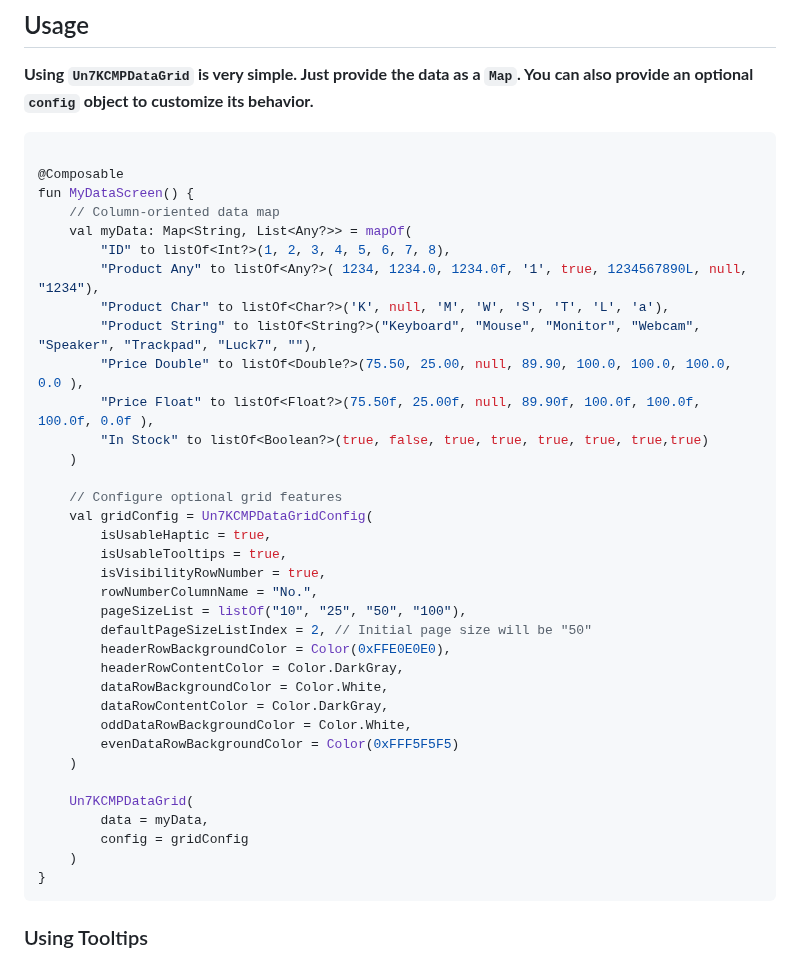
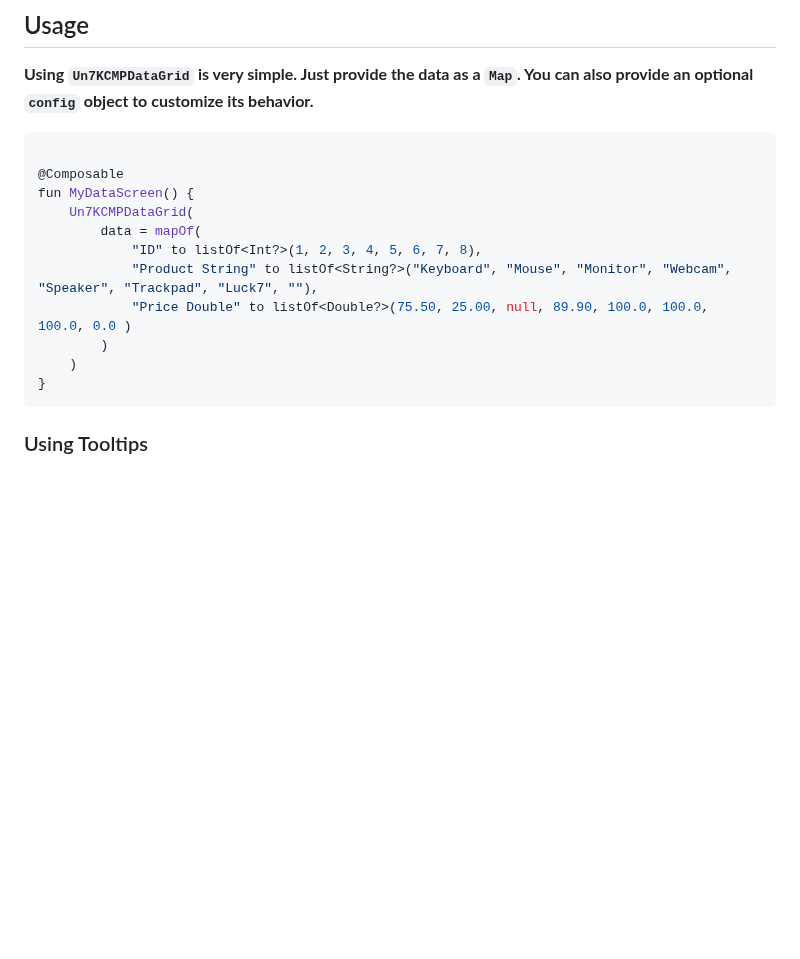
Before and after one commit to unchil/ComposeDataGrid, a Markdown page: README.md, the part around the change. Rendered like a GitHub page; blank space fills up the shorter version.

Commit message:
Initial commit:

````diff
--- a/README.md
+++ b/README.md
@@ -195,36 +195,12 @@ kotlin {
 
 @Composable
 fun MyDataScreen() {
-    // Column-oriented data map
-    val myData: Map<String, List<Any?>> = mapOf(
-        "ID" to listOf<Int?>(1, 2, 3, 4, 5, 6, 7, 8),
-        "Product Any" to listOf<Any?>( 1234, 1234.0, 1234.0f, '1', true, 1234567890L, null, "1234"),
-        "Product Char" to listOf<Char?>('K', null, 'M', 'W', 'S', 'T', 'L', 'a'),
-        "Product String" to listOf<String?>("Keyboard", "Mouse", "Monitor", "Webcam", "Speaker", "Trackpad", "Luck7", ""),
-        "Price Double" to listOf<Double?>(75.50, 25.00, null, 89.90, 100.0, 100.0, 100.0, 0.0 ),
-        "Price Float" to listOf<Float?>(75.50f, 25.00f, null, 89.90f, 100.0f, 100.0f, 100.0f, 0.0f ),
-        "In Stock" to listOf<Boolean?>(true, false, true, true, true, true, true,true)
-    )
-
-    // Configure optional grid features
-    val gridConfig = Un7KCMPDataGridConfig(
-        isUsableHaptic = true,
-        isUsableTooltips = true,
-        isVisibilityRowNumber = true,
-        rowNumberColumnName = "No.",
-        pageSizeList = listOf("10", "25", "50", "100"),
-        defaultPageSizeListIndex = 2, // Initial page size will be "50"
-        headerRowBackgroundColor = Color(0xFFE0E0E0),
-        headerRowContentColor = Color.DarkGray,
-        dataRowBackgroundColor = Color.White,
-        dataRowContentColor = Color.DarkGray,
-        oddDataRowBackgroundColor = Color.White,
-        evenDataRowBackgroundColor = Color(0xFFF5F5F5)
-    )
-
     Un7KCMPDataGrid(
-        data = myData,
-        config = gridConfig
+        data = mapOf(
+            "ID" to listOf<Int?>(1, 2, 3, 4, 5, 6, 7, 8),
+            "Product String" to listOf<String?>("Keyboard", "Mouse", "Monitor", "Webcam", "Speaker", "Trackpad", "Luck7", ""),
+            "Price Double" to listOf<Double?>(75.50, 25.00, null, 89.90, 100.0, 100.0, 100.0, 0.0 )
+        )
     )
 }
 ```
````
